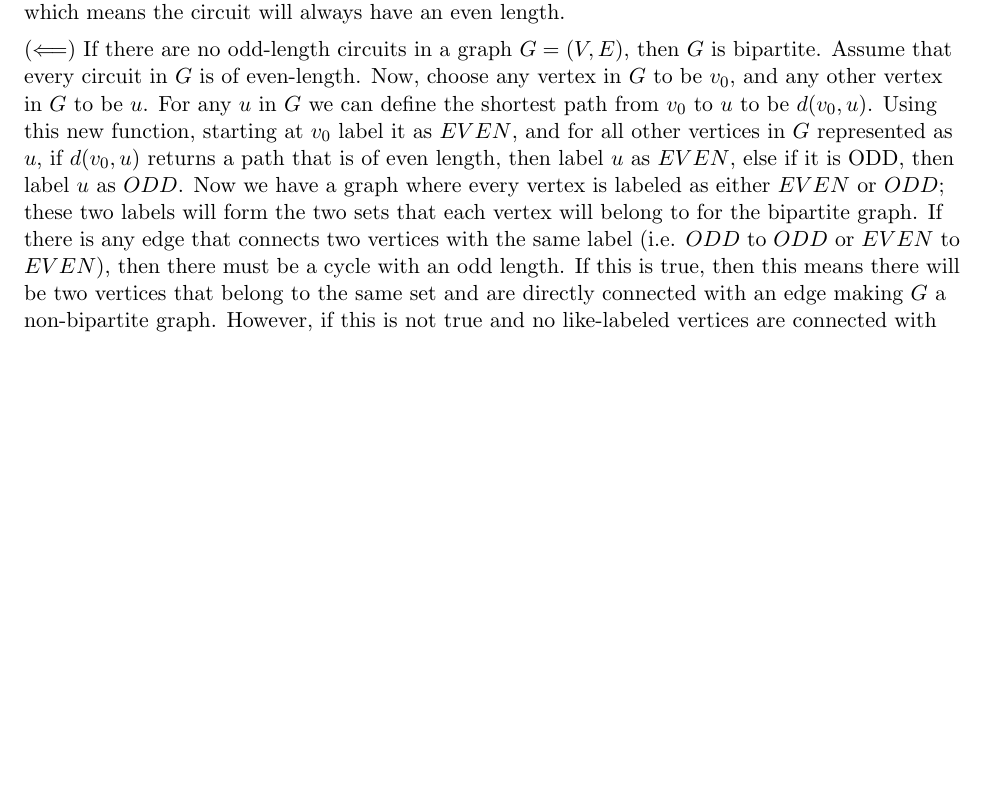
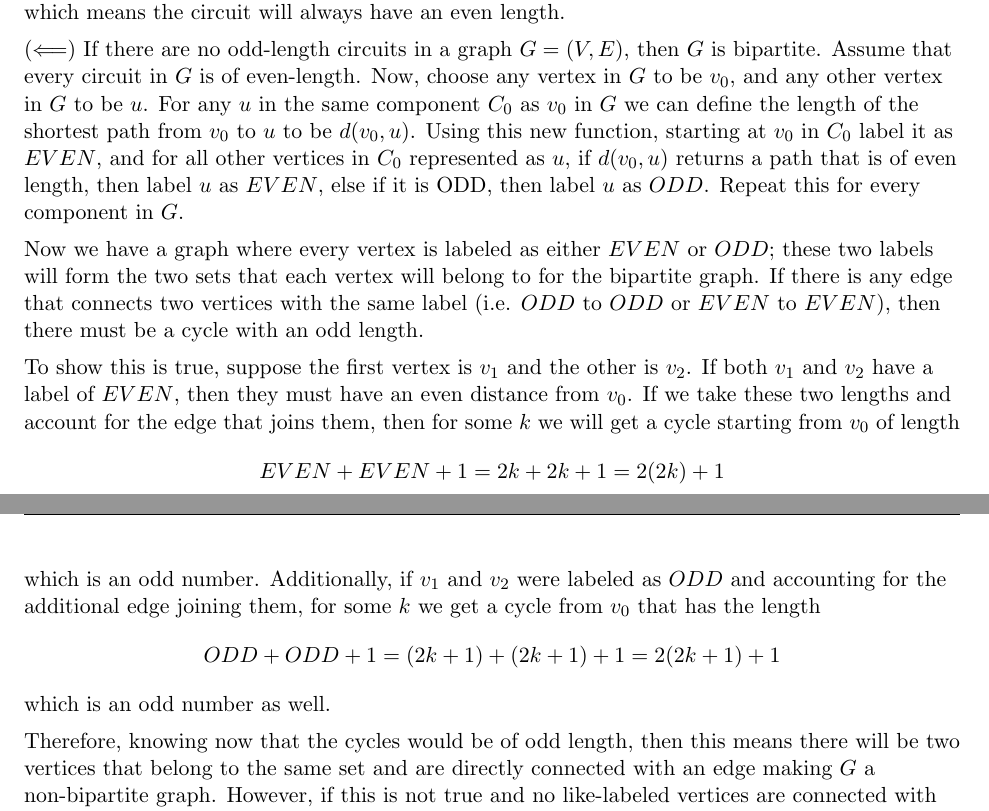
Before and after one commit to ericaltenburg/ma240, a LaTeX problem sheet (homework/hw09/hw09.tex): part of page 1 of 2 before the commit and two parts of pages 1 and 2 of 2 after it, the two joined at a grey line, cut so that both start at the same text, the shorter picture padded with empty space. Compiled offline with pdfLaTeX.

Commit message:
Added homework 9 corrections

```diff
--- a/homework/hw09/hw09.tex
+++ b/homework/hw09/hw09.tex
@@ -73,5 +73,11 @@
 \begin{proof}
 	$(\Longrightarrow)$ If a graph $G=(V,E)$ is bipartite, then it has no odd-length circuits. Then $G$'s vertices $V=V_1 \sqcup V_2$ with an edge $E$ connecting a vertex from $V_1$ to $V_2$. This means that while traversing the circuit, each edge will always lead from $V_1$ to $V_2$ or $V_2$ to $V_1$. Because a circuit requires that you end at the same vertex you start at, when traversing from the set $V_1$ to $V_2$ back to $V_1$, or $V_2$ to $V_1$ back to $V_2$, this will always be 2 moves. Going to the opposite set and back will occur $m$ times until you end at the same vertex you started out at, and so the length will be $2\cdot m$ which means the circuit will always have an even length.
 
-	$(\Longleftarrow)$ If there are no odd-length circuits in a graph $G=(V,E)$, then $G$ is bipartite. Assume that every circuit in $G$ is of even-length. Now, choose any vertex in $G$ to be $v_0$, and any other vertex in $G$ to be $u$. For any $u$ in $G$ we can define the shortest path from $v_0$ to $u$ to be $d(v_0,u)$. Using this new function, starting at $v_0$ label it as $EVEN$, and for all other vertices in $G$ represented as $u$, if $d(v_0, u)$ returns a path that is of even length, then label $u$ as $EVEN$, else if it is ODD, then label $u$ as $ODD$. Now we have a graph where every vertex is labeled as either $EVEN$ or $ODD$; these two labels will form the two sets that each vertex will belong to for the bipartite graph. If there is any edge that connects two vertices with the same label (i.e. $ODD$ to $ODD$ or $EVEN$ to $EVEN$), then there must be a cycle with an odd length. If this is true, then this means there will be two vertices that belong to the same set and are directly connected with an edge making $G$ a non-bipartite graph. However, if this is not true and no like-labeled vertices are connected with an edge, then all cycles must be of even-length and so $G$ a bipartite graph such that $V=EVEN \sqcup ODD$.
+	$(\Longleftarrow)$ If there are no odd-length circuits in a graph $G=(V,E)$, then $G$ is bipartite. Assume that every circuit in $G$ is of even-length. Now, choose any vertex in $G$ to be $v_0$, and any other vertex in $G$ to be $u$. For any $u$ in the same component $C_0$ as $v_0$ in $G$ we can define the length of the shortest path from $v_0$ to $u$ to be $d(v_0,u)$. Using this new function, starting at $v_0$ in $C_0$ label it as $EVEN$, and for all other vertices in $C_0$ represented as $u$, if $d(v_0, u)$ returns a path that is of even length, then label $u$ as $EVEN$, else if it is ODD, then label $u$ as $ODD$. Repeat this for every component in $G$.
+
+	Now we have a graph where every vertex is labeled as either $EVEN$ or $ODD$; these two labels will form the two sets that each vertex will belong to for the bipartite graph. If there is any edge that connects two vertices with the same label (i.e. $ODD$ to $ODD$ or $EVEN$ to $EVEN$), then there must be a cycle with an odd length.
+
+	To show this is true, suppose the first vertex is $v_1$ and the other is $v_2$. If both $v_1$ and $v_2$ have a label of $EVEN$, then they must have an even distance from $v_0$. If we take these two lengths and account for the edge that joins them, then for some $k$ we will get a cycle starting from $v_0$ of length $$EVEN+EVEN+1 = 2k + 2k + 1 = 2(2k)+1$$ which is an odd number. Additionally, if $v_1$ and $v_2$ were labeled as $ODD$ and accounting for the additional edge joining them, for some $k$ we get a cycle from $v_0$ that has the length $$ODD + ODD + 1 = (2k+1)+(2k+1)+1 = 2(2k+1)+1$$ which is an odd number as well.
+
+	Therefore, knowing now that the cycles would be of odd length, then this means there will be two vertices that belong to the same set and are directly connected with an edge making $G$ a non-bipartite graph. However, if this is not true and no like-labeled vertices are connected with an edge, then all cycles must be of even-length and so $G$ a bipartite graph such that $V=EVEN \sqcup ODD$.
 \end{proof}
```
Also changed, not shown: homework/hw09/hw09.pdf, homework/hw09/hw09.tex (4 more changed lines).
